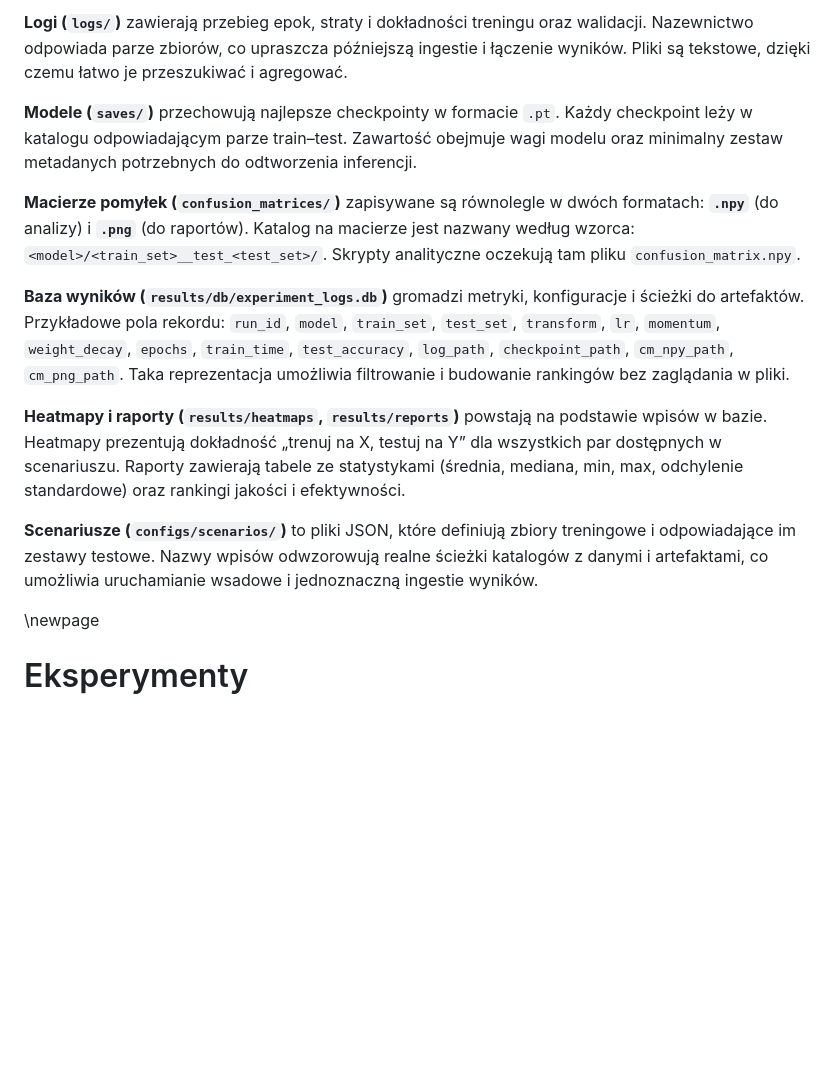
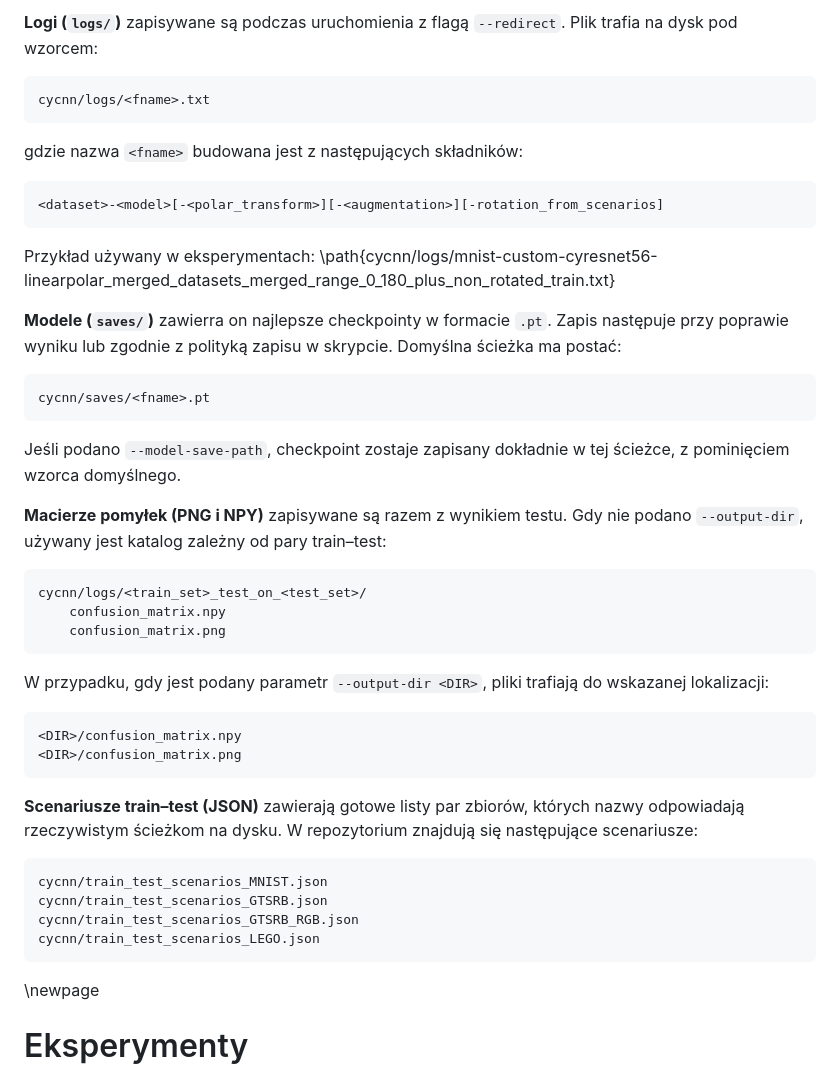
Before and after one commit to Fluorky/Rotated-datasets-evaluation-pipeline, a Markdown page: MasterThesis/master_thesis.md, the part around the change printed below. Drawn GitHub-style; blank space fills up the shorter version.

````diff
--- a/MasterThesis/master_thesis.md
+++ b/MasterThesis/master_thesis.md
@@ -1251,39 +1283,48 @@ project-root/
 ```
 
-**Logi (`logs/`)** zawierają przebieg epok, straty i dokładności
-treningu oraz walidacji. Nazewnictwo odpowiada parze zbiorów, co
-upraszcza późniejszą ingestie i łączenie wyników. Pliki są tekstowe,
-dzięki czemu łatwo je przeszukiwać i agregować.
+**Logi (`logs/`)** zapisywane są podczas uruchomienia z flagą `--redirect`.
+Plik trafia na dysk pod wzorcem:
+```
+cycnn/logs/<fname>.txt
+```
+gdzie nazwa `<fname>` budowana jest z następujących składników:
+```
+<dataset>-<model>[-<polar_transform>][-<augmentation>][-rotation_from_scenarios]
+```
+Przykład używany w eksperymentach:
+\path{cycnn/logs/mnist-custom-cyresnet56-linearpolar_merged_datasets_merged_range_0_180_plus_non_rotated_train.txt}
 
-**Modele (`saves/`)** przechowują najlepsze checkpointy w formacie `.pt`.
-Każdy checkpoint leży w katalogu odpowiadającym parze train–test.
-Zawartość obejmuje wagi modelu oraz minimalny zestaw metadanych
-potrzebnych do odtworzenia inferencji.
+**Modele (`saves/`)** zawierra on najlepsze checkpointy w formacie `.pt`.
+Zapis następuje przy poprawie wyniku lub zgodnie z polityką zapisu w skrypcie.
+Domyślna ścieżka ma postać:
+```
+cycnn/saves/<fname>.pt
+```
+Jeśli podano `--model-save-path`, checkpoint zostaje zapisany dokładnie w tej
+ścieżce, z pominięciem wzorca domyślnego.
 
-**Macierze pomyłek (`confusion_matrices/`)** zapisywane są równolegle
-w dwóch formatach: **`.npy`** (do analizy) i **`.png`** (do raportów).
-Katalog na macierze jest nazwany według wzorca:
-`<model>/<train_set>__test_<test_set>/`. Skrypty analityczne oczekują
-tam pliku `confusion_matrix.npy`.
+**Macierze pomyłek (PNG i NPY)** zapisywane są razem z wynikiem testu.
+Gdy nie podano `--output-dir`, używany jest katalog zależny od pary train–test:
+```
+cycnn/logs/<train_set>_test_on_<test_set>/
+    confusion_matrix.npy
+    confusion_matrix.png
+```
+W przypadku, gdy jest podany parametr `--output-dir <DIR>`, pliki trafiają do wskazanej lokalizacji:
+```
+<DIR>/confusion_matrix.npy
+<DIR>/confusion_matrix.png
+```
 
-**Baza wyników (`results/db/experiment_logs.db`)** gromadzi metryki,
-konfiguracje i ścieżki do artefaktów. Przykładowe pola rekordu:
-`run_id`, `model`, `train_set`, `test_set`, `transform`, `lr`,
-`momentum`, `weight_decay`, `epochs`, `train_time`, `test_accuracy`,
-`log_path`, `checkpoint_path`, `cm_npy_path`, `cm_png_path`. Taka
-reprezentacja umożliwia filtrowanie i budowanie rankingów bez zaglądania
-w pliki.
+**Scenariusze train–test (JSON)** zawierają gotowe listy par zbiorów, których
+nazwy odpowiadają rzeczywistym ścieżkom na dysku. W repozytorium znajdują się następujące scenariusze:
+```
+cycnn/train_test_scenarios_MNIST.json
+cycnn/train_test_scenarios_GTSRB.json
+cycnn/train_test_scenarios_GTSRB_RGB.json
+cycnn/train_test_scenarios_LEGO.json
+```
 
-**Heatmapy i raporty (`results/heatmaps`, `results/reports`)** powstają
-na podstawie wpisów w bazie. Heatmapy prezentują dokładność „trenuj na
-X, testuj na Y” dla wszystkich par dostępnych w scenariuszu. Raporty
-zawierają tabele ze statystykami (średnia, mediana, min, max, odchylenie
-standardowe) oraz rankingi jakości i efektywności.
-
-**Scenariusze (`configs/scenarios/`)** to pliki JSON, które definiują
-zbiory treningowe i odpowiadające im zestawy testowe. Nazwy wpisów
-odwzorowują realne ścieżki katalogów z danymi i artefaktami, co
-umożliwia uruchamianie wsadowe i jednoznaczną ingestie wyników.
 
 \newpage
 # Eksperymenty
````
Also changed, not shown: other parts of MasterThesis/master_thesis.md (+59 -27 lines).
